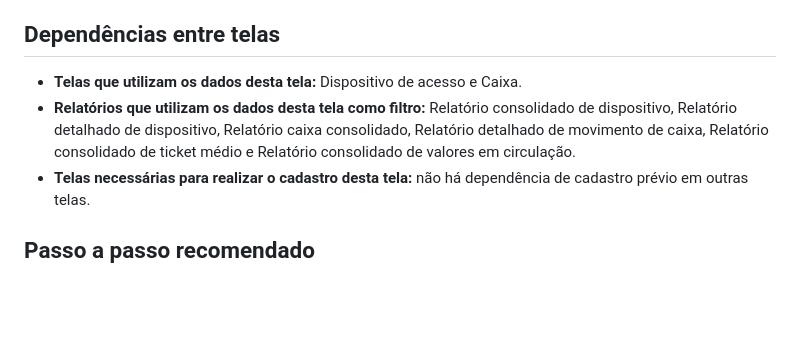
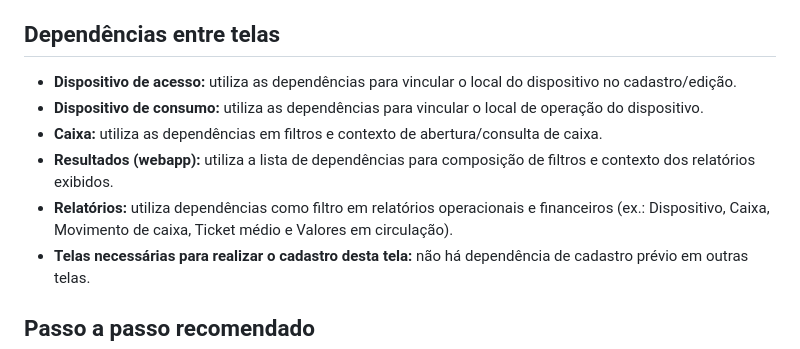
Before and after one commit to rodrigoluiz1990/socius-academy, a Markdown page: docs-content/telas/submenu-dependencias-do-estabelecimento.md, the part around the change. Drawn GitHub-style; blank space fills up the shorter version.

Commit message:
docs: padroniza bloco de dependencias da tela de dependencias

```diff
--- a/docs-content/telas/submenu-dependencias-do-estabelecimento.md
+++ b/docs-content/telas/submenu-dependencias-do-estabelecimento.md
@@ -71,8 +71,11 @@ Campos obrigatórios mínimos para salvar:
 
 ## Dependências entre telas
 
-- **Telas que utilizam os dados desta tela:** Dispositivo de acesso e Caixa.
-- **Relatórios que utilizam os dados desta tela como filtro:** Relatório consolidado de dispositivo, Relatório detalhado de dispositivo, Relatório caixa consolidado, Relatório detalhado de movimento de caixa, Relatório consolidado de ticket médio e Relatório consolidado de valores em circulação.
+- **Dispositivo de acesso:** utiliza as dependências para vincular o local do dispositivo no cadastro/edição.
+- **Dispositivo de consumo:** utiliza as dependências para vincular o local de operação do dispositivo.
+- **Caixa:** utiliza as dependências em filtros e contexto de abertura/consulta de caixa.
+- **Resultados (webapp):** utiliza a lista de dependências para composição de filtros e contexto dos relatórios exibidos.
+- **Relatórios:** utiliza dependências como filtro em relatórios operacionais e financeiros (ex.: Dispositivo, Caixa, Movimento de caixa, Ticket médio e Valores em circulação).
 - **Telas necessárias para realizar o cadastro desta tela:** não há dependência de cadastro prévio em outras telas.
 
 ## Passo a passo recomendado
```
